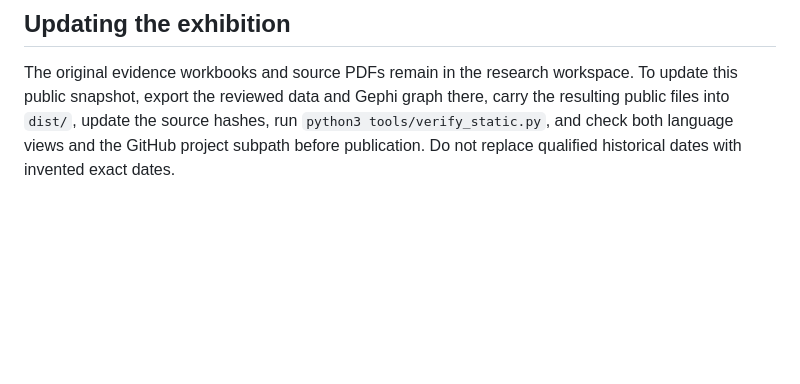
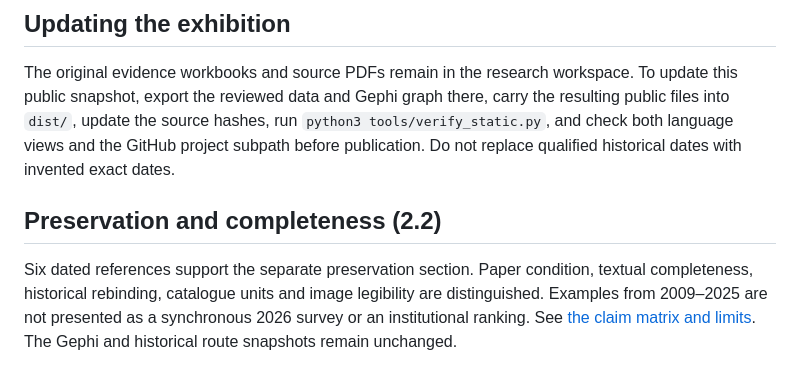
Before and after one commit to 3380903218-cmd/dunhuang-in-motion, a Markdown page: DATA_NOTES.md, the part around the change. GitHub-like rendering; blank space fills up the shorter version.

```diff
--- a/DATA_NOTES.md
+++ b/DATA_NOTES.md
@@ -29,3 +29,8 @@ The website links to institutional collection pages. An institution holding an o
 ## Updating the exhibition
 
 The original evidence workbooks and source PDFs remain in the research workspace. To update this public snapshot, export the reviewed data and Gephi graph there, carry the resulting public files into `dist/`, update the source hashes, run `python3 tools/verify_static.py`, and check both language views and the GitHub project subpath before publication. Do not replace qualified historical dates with invented exact dates.
+
+
+## Preservation and completeness (2.2)
+
+Six dated references support the separate preservation section. Paper condition, textual completeness, historical rebinding, catalogue units and image legibility are distinguished. Examples from 2009–2025 are not presented as a synchronous 2026 survey or an institutional ranking. See [the claim matrix and limits](docs/PRESERVATION.md). The Gephi and historical route snapshots remain unchanged.
```
Also changed, not shown: README.md (+2 -2 lines), docs/PRESERVATION.md (added, +24 -0 lines), docs/images/preservation-mobile.png (added), docs/images/preservation.png (added), 7 other files.
